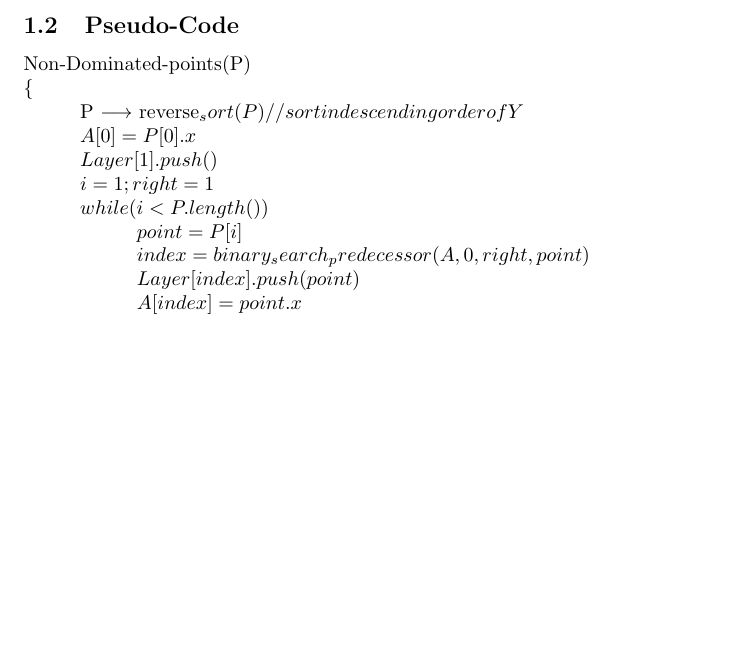
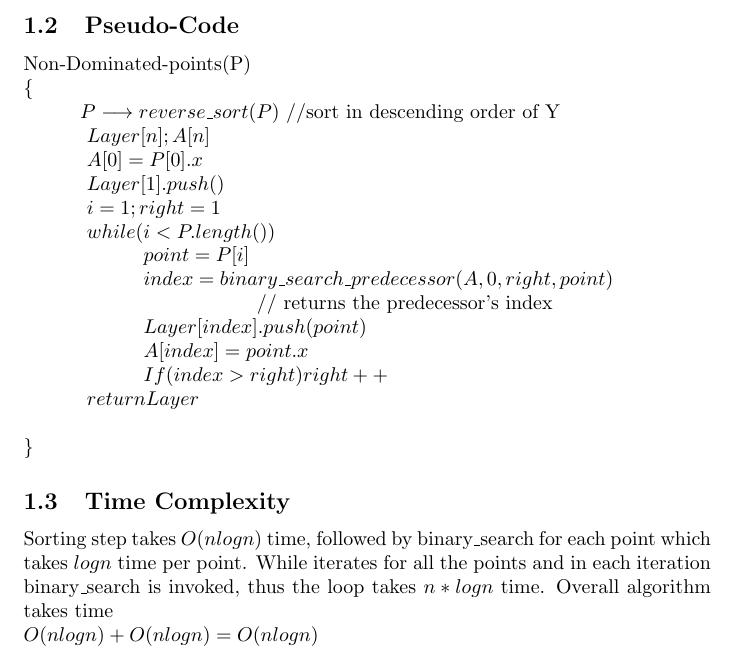
Before and after one commit to agarwalayush/algorithms, a LaTeX document (13180_13378.tex): part of page 2 of 4 before the commit and part of page 2 of 5 after it, cut so that both start at the same text, the shorter picture padded with empty space. Compiled offline with pdfLaTeX.

Commit message:
question 1 done without proof of correctness

```diff
--- a/13180_13378.tex
+++ b/13180_13378.tex
@@ -21,17 +21,27 @@ in A with it's x coordinate. Repeat the above procedure for all points.
 \subsection{Pseudo-Code}
 Non-Dominated-points(P)	\\*
 \{			\\*
-    \hspace*{1cm}P $\longrightarrow$ reverse_sort(P) //sort in descending order of Y  \\*
-    \hspace*{1cm} A[0]=P[0].x \\*
-    \hspace*{1cm} Layer[1].push() \\*
-	\hspace*{1cm} i=1; right=1 \\*
-    \hspace*{1cm}while(i<P.length())\\*
-    \hspace*{2cm} point = P[i]\\*
-    \hspace*{2cm} index = binary_search_predecessor(A, 0, right, point)\\*
-    \hspace*{2cm} Layer[index].push(point)\\*
-    \hspace*{2cm} A[index] = point.x\\*
+    \hspace*{1cm}$ P  \longrightarrow  reverse\_sort(P)$ //sort in descending order of Y  \\*
+    \hspace*{1cm} $ Layer[n]; A[n] $\\*
+    \hspace*{1cm} $ A[0]=P[0].x $\\*
+    \hspace*{1cm} $Layer[1].push()$ \\*
+	\hspace*{1cm} $i=1; right=1 $\\*
+    \hspace*{1cm} $while(i < P.length())$\\*
+    \hspace*{2cm} $point = P[i]$\\*
+    \hspace*{2cm} $index = binary\_search\_predecessor(A, 0, right, point)$ \\*
+    \hspace*{4cm}                // returns the predecessor's index \\*
+    \hspace*{2cm} $Layer[index].push(point)$\\*
+    \hspace*{2cm} $A[index] = point.x$\\*
+    \hspace*{2cm} $If (index > right ) right++ $\\*
+	\hspace*{1cm} $return  Layer $\\*
 	\\*
 \}
+\subsection{Time Complexity}
+  Sorting step takes $O(nlogn)$ time, followed by binary\_search for each point which takes $ logn $ time per point.
+  While iterates for all the points and in each iteration binary\_search is invoked, thus the loop takes $ n*logn $ time.
+  Overall algorithm takes time \\
+             $O(nlogn) + O(nlogn) = O(nlogn) $
+
 \section{ Open Rectangle Query }
 \subsection{Data Structure Design : }
 Given an array 'a' of 'n' coordinate points, we construct a Binary Search Tree (BST) call it 'data' in the following manner.\\*
```
Also changed, not shown: 13180_13378.pdf.
